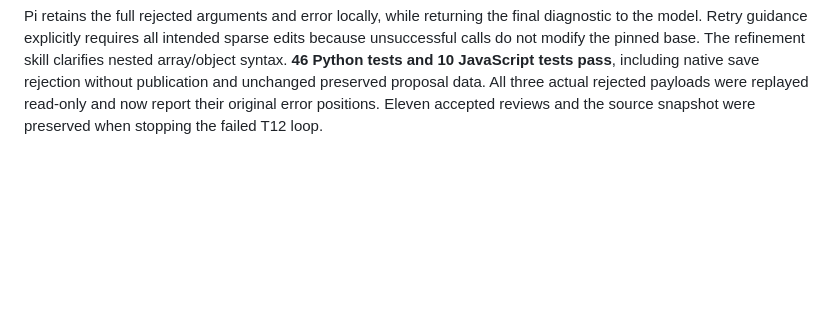
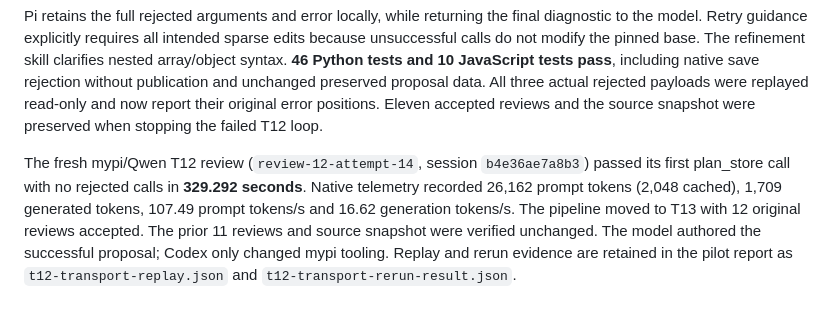
Before and after one commit to Prishvin/mypi, a Markdown page: VALIDATION.md, the part around the change. Rendered like a GitHub page; blank space fills up the shorter version.

Commit message:
Record successful T12 rerun after sparse transport fix

```diff
--- a/VALIDATION.md
+++ b/VALIDATION.md
@@ -306,3 +306,12 @@ refinement skill clarifies nested array/object syntax. **46 Python tests and
 and unchanged preserved proposal data. All three actual rejected payloads were
 replayed read-only and now report their original error positions. Eleven accepted
 reviews and the source snapshot were preserved when stopping the failed T12 loop.
+
+The fresh mypi/Qwen T12 review (`review-12-attempt-14`, session `b4e36ae7a8b3`)
+passed its first plan_store call with no rejected calls in **329.292 seconds**.
+Native telemetry recorded 26,162 prompt tokens (2,048 cached), 1,709 generated
+tokens, 107.49 prompt tokens/s and 16.62 generation tokens/s. The pipeline moved
+to T13 with 12 original reviews accepted. The prior 11 reviews and source snapshot
+were verified unchanged. The model authored the successful proposal; Codex only
+changed mypi tooling. Replay and rerun evidence are retained in the pilot report
+as `t12-transport-replay.json` and `t12-transport-rerun-result.json`.
```
